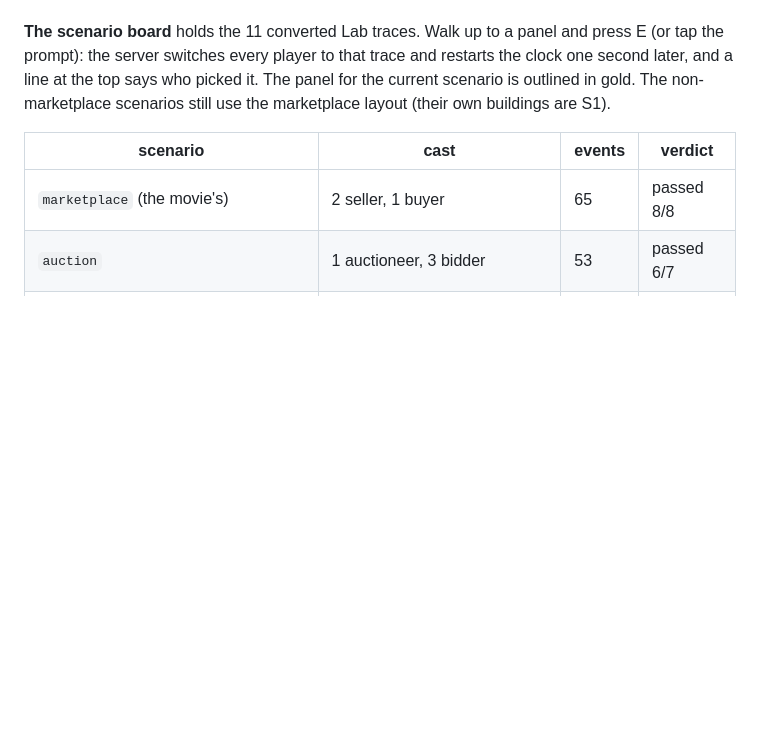
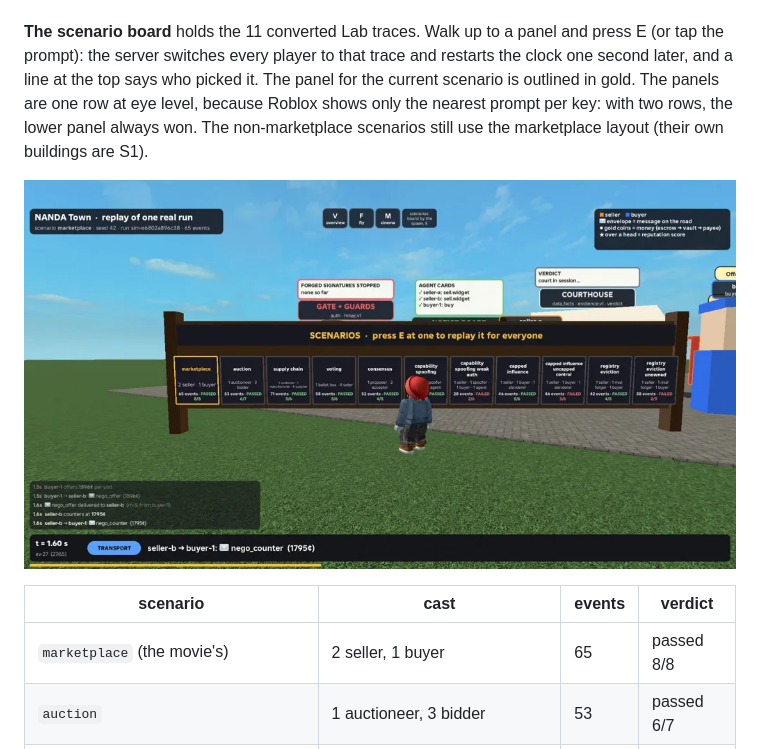
Before and after one commit to ikram-shah/nandablox, a Markdown page: roblox/README.md, the part around one of its changes. Rendered like a GitHub page; pictures changed too: roblox/screenshots/play-03-board.png (added); blank space fills up the shorter version.

```diff
--- a/roblox/README.md
+++ b/roblox/README.md
@@ -153,9 +153,12 @@ The V / F / M buttons are a small row at the top centre, so they work on touch
 **The scenario board** holds the 11 converted Lab traces. Walk up to a panel
 and press E (or tap the prompt): the server switches every player to that
 trace and restarts the clock one second later, and a line at the top says who
-picked it. The panel for the current scenario is outlined in gold. The
-non-marketplace scenarios still use the marketplace layout (their own
-buildings are S1).
+picked it. The panel for the current scenario is outlined in gold. The panels
+are one row at eye level, because Roblox shows only the nearest prompt per key:
+with two rows, the lower panel always won. The non-marketplace scenarios still
+use the marketplace layout (their own buildings are S1).
+
+![the scenario board](screenshots/play-03-board.png)
 
 | scenario | cast | events | verdict |
 |---|---|---|---|
```
Also changed, not shown: other parts of roblox/README.md (+16 -0 lines), roblox/screenshots/play-01-walk.png (added), roblox/screenshots/play-04-cinema-chapter.png (added), roblox/screenshots/play-05-cinema-verdict.png (added), roblox/screenshots/play-06-loop-countdown.png (added), roblox/screenshots/play-07-fly.png (added).
